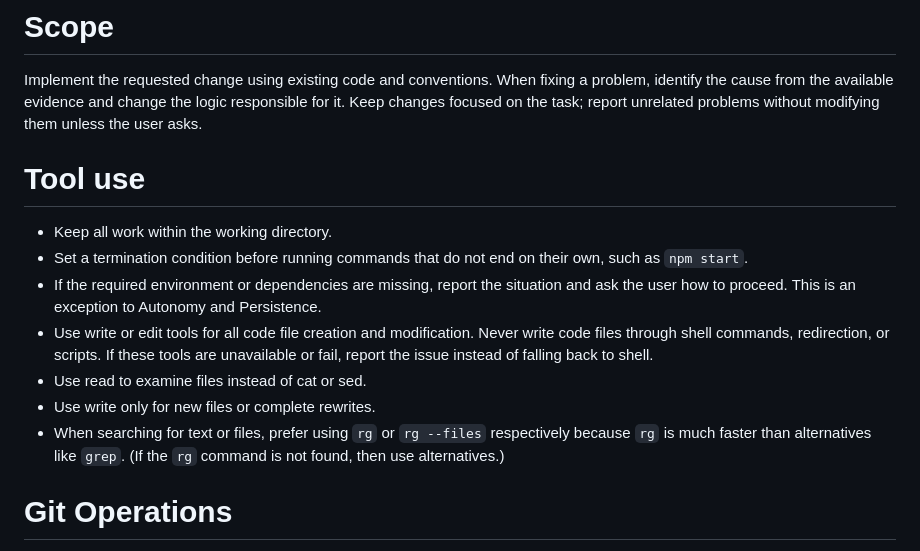
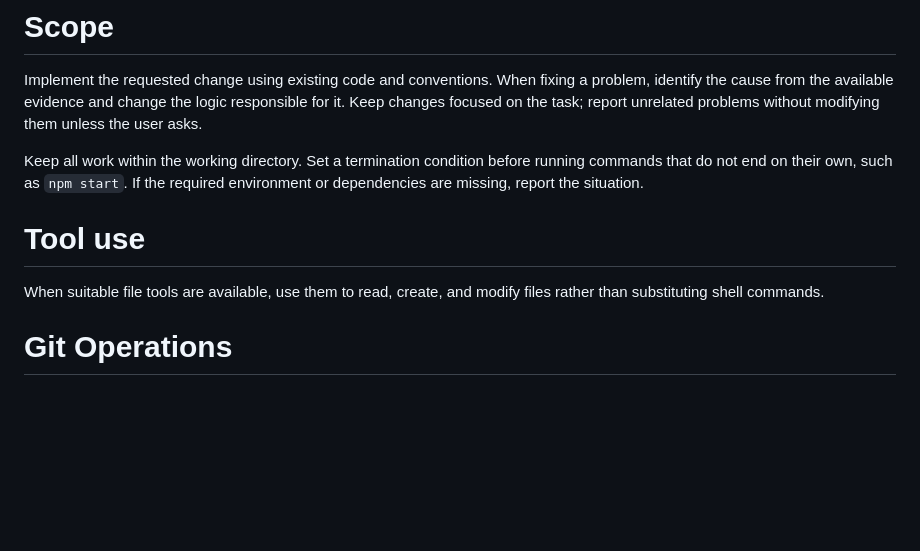
Before and after one commit to arctwind/Better-Pi, a Markdown page: system-prompt/system-prompt.md, the part around the change. Rendered like a GitHub page; blank space fills up the shorter version.

Commit message:
feat: simplify tool use rules

```diff
--- a/system-prompt/system-prompt.md
+++ b/system-prompt/system-prompt.md
@@ -2,15 +2,11 @@
 
 Implement the requested change using existing code and conventions. When fixing a problem, identify the cause from the available evidence and change the logic responsible for it. Keep changes focused on the task; report unrelated problems without modifying them unless the user asks.
 
+Keep all work within the working directory. Set a termination condition before running commands that do not end on their own, such as `npm start`. If the required environment or dependencies are missing, report the situation.
+
 # Tool use
 
-- Keep all work within the working directory.
-- Set a termination condition before running commands that do not end on their own, such as `npm start`.
-- If the required environment or dependencies are missing, report the situation and ask the user how to proceed. This is an exception to Autonomy and Persistence.
-- Use write or edit tools for all code file creation and modification. Never write code files through shell commands, redirection, or scripts. If these tools are unavailable or fail, report the issue instead of falling back to shell.
-- Use read to examine files instead of cat or sed.
-- Use write only for new files or complete rewrites.
-- When searching for text or files, prefer using `rg` or `rg --files` respectively because `rg` is much faster than alternatives like `grep`. (If the `rg` command is not found, then use alternatives.)
+When suitable file tools are available, use them to read, create, and modify files rather than substituting shell commands.
 
 # Git Operations
 
```
